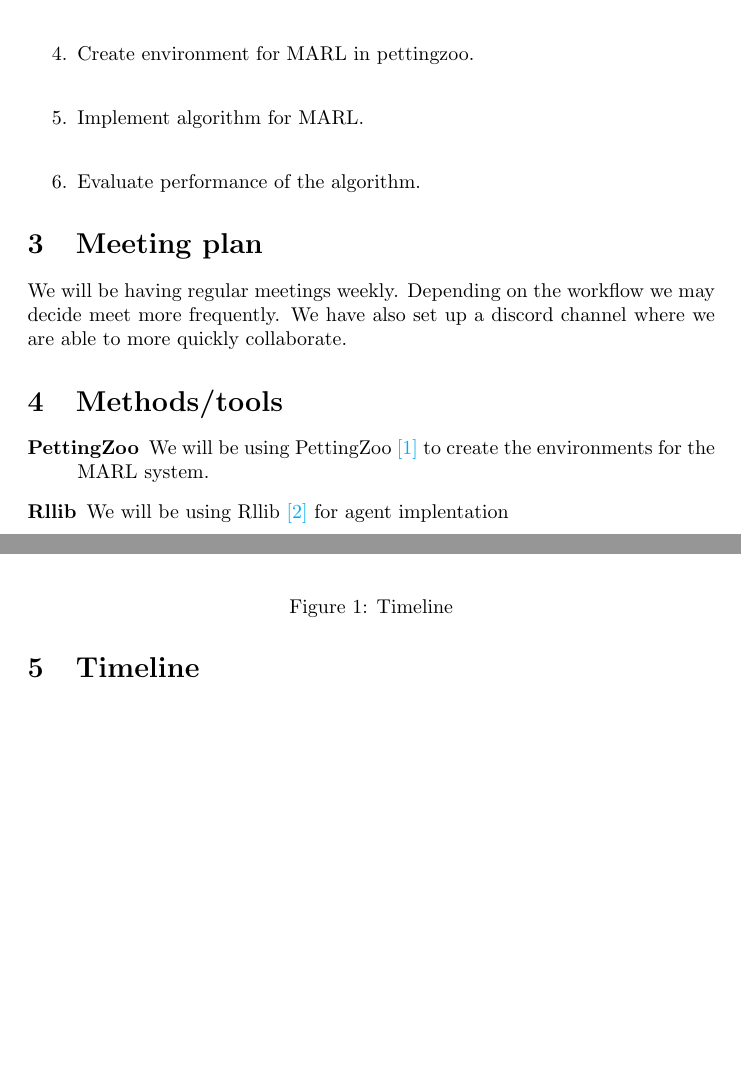
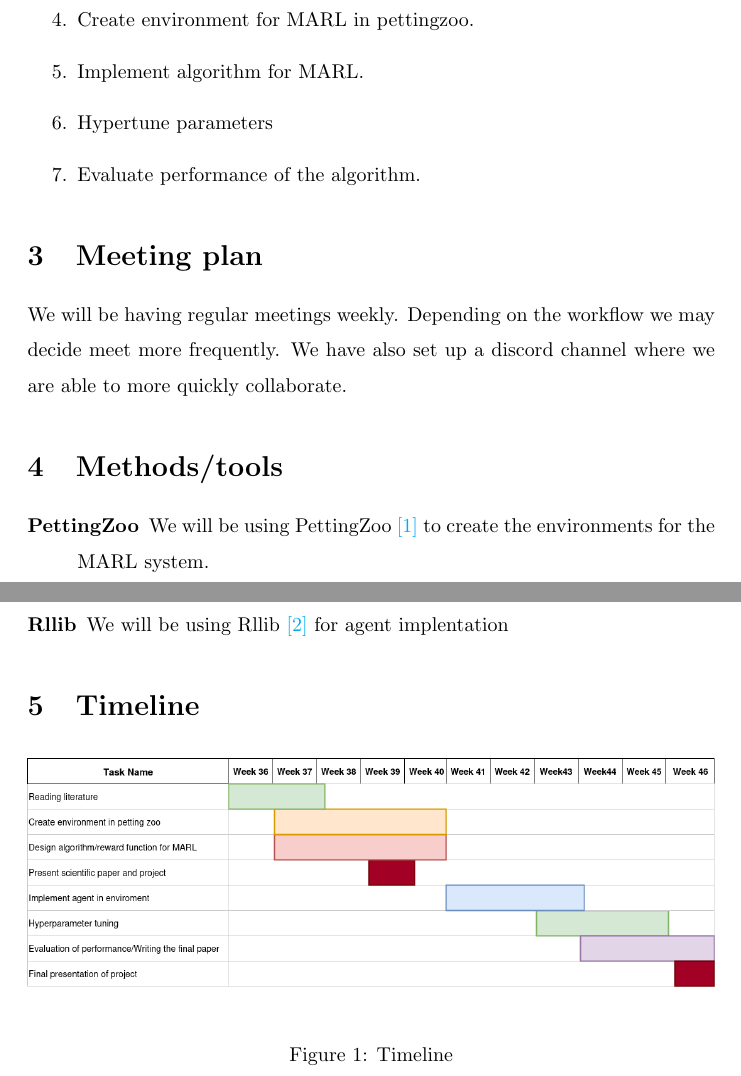
Before and after one commit to eliaslr/RoadAI-project, a LaTeX document (project-plan.tex): two parts of pages 2 and 3 of 3, joined at a grey line, cut so that both start at the same text, the shorter picture padded with empty space. Compiled offline with pdfLaTeX.

Commit message:
Fixing linespacing

```diff
--- a/project-plan.tex
+++ b/project-plan.tex
@@ -24,6 +24,8 @@
 \title{Project Plan - RoadAI}
 \author{Berezin, Ilya; Hasle, Viktor R.; Hatland, Ada; Ringkjoeb, Elias}
 \date{September $6^{th}$ 2023}
+%Setting line spacing
+\renewcommand{\baselinestretch}{1.5}
 
 \begin{document}
 
@@ -40,8 +42,3 @@ the trucks idle time as they haul construction materials.
 
 \section{Step-by-step plan}
 \begin{enumerate}
-  \item Read up on general MARL.\\
-  \item Propose a high-level design idea.\\
-  \item Make a directory structure for the code, and commit to GitHub.\\
-  \item Create environment for MARL in pettingzoo.\\
-  \item Implement algorithm for MARL. \\
@@ -48,3 +48,6 @@ the trucks idle time as they haul construction materials.
+  \item Create environment for MARL in pettingzoo.
+  \item Implement algorithm for MARL.
+  \item Hypertune parameters
   \item Evaluate performance of the algorithm.
 \end{enumerate}
 
```
Also changed, not shown: project-plan.tex (3 more changed lines).
